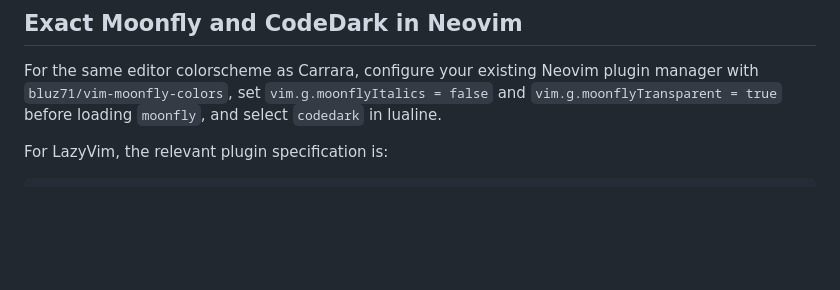
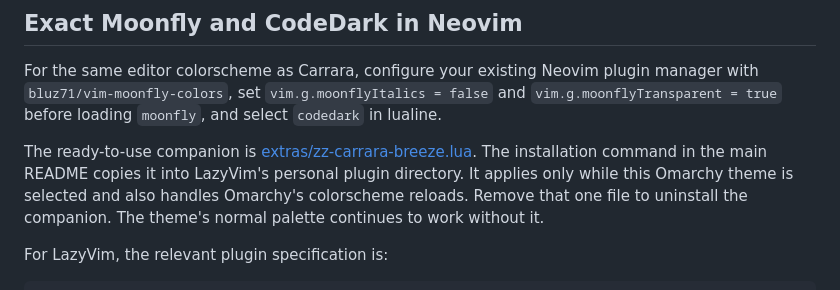
Before and after one commit to pedrohensto/omarchy-carrara-breeze-theme, a Markdown page: docs/LOCAL-OPTIONS.md, the part around the change. GitHub-like rendering; blank space fills up the shorter version.

```diff
--- a/docs/LOCAL-OPTIONS.md
+++ b/docs/LOCAL-OPTIONS.md
@@ -9,6 +9,12 @@ For the same editor colorscheme as Carrara, configure your existing Neovim
 plugin manager with `bluz71/vim-moonfly-colors`, set
 `vim.g.moonflyItalics = false` and `vim.g.moonflyTransparent = true` before
 loading `moonfly`, and select `codedark` in lualine.
+
+The ready-to-use companion is [extras/zz-carrara-breeze.lua](../extras/zz-carrara-breeze.lua).
+The installation command in the main README copies it into LazyVim's personal
+plugin directory. It applies only while this Omarchy theme is selected and
+also handles Omarchy's colorscheme reloads. Remove that one file to uninstall
+the companion. The theme's normal palette continues to work without it.
 
 For LazyVim, the relevant plugin specification is:
 
```
Also changed, not shown: README.md (+23 -5 lines), preview.png, 1 other file.
